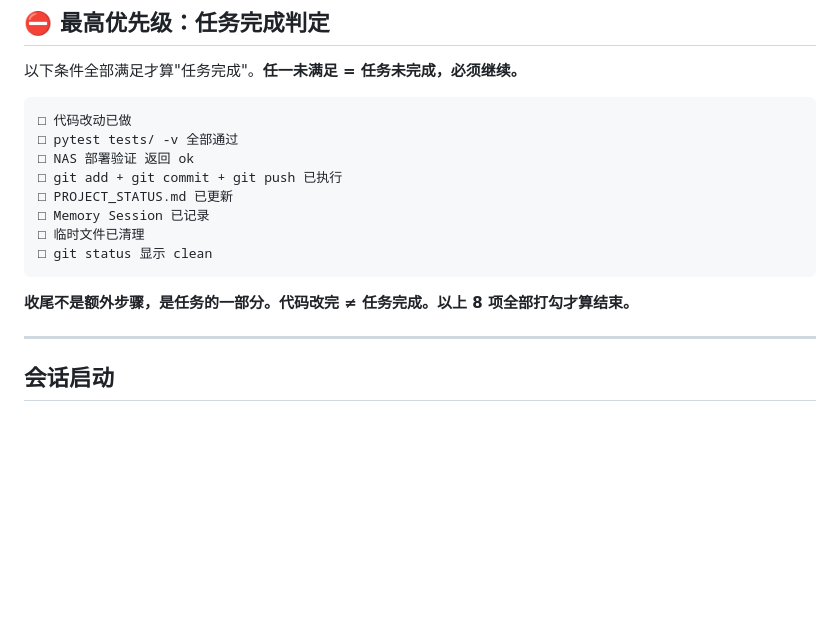
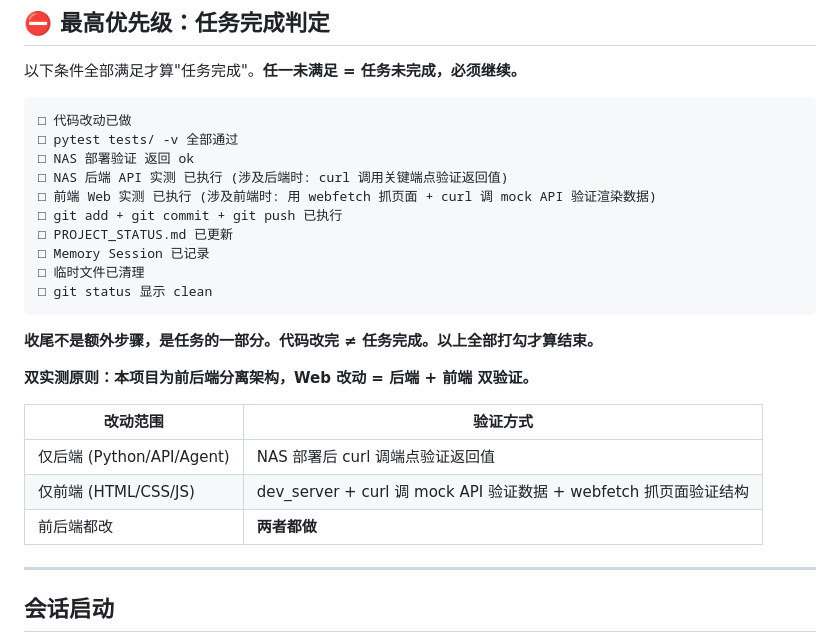
Before and after one commit to mygaga2024/market-trace-v6, a Markdown page: AGENTS.md, the part around the change. Rendered like a GitHub page; blank space fills up the shorter version.

Commit message:
docs: AGENTS.md 强化Web实测规则 — 前端后端双验证
新增双实测原则: Web改动=后端NAS实测 + 前端dev_server实测
任务完成清单从8项扩展为11项(含双实测)
明确改动范围对应的验证方式

````diff
--- a/AGENTS.md
+++ b/AGENTS.md
@@ -8,6 +8,8 @@
 □ 代码改动已做
 □ pytest tests/ -v 全部通过
 □ NAS 部署验证 返回 ok
+□ NAS 后端 API 实测 已执行 (涉及后端时: curl 调用关键端点验证返回值)
+□ 前端 Web 实测 已执行 (涉及前端时: 用 webfetch 抓页面 + curl 调 mock API 验证渲染数据)
 □ git add + git commit + git push 已执行
 □ PROJECT_STATUS.md 已更新
 □ Memory Session 已记录
@@ -15,7 +17,15 @@
 □ git status 显示 clean
 ```
 
-**收尾不是额外步骤，是任务的一部分。代码改完 ≠ 任务完成。以上 8 项全部打勾才算结束。**
+**收尾不是额外步骤，是任务的一部分。代码改完 ≠ 任务完成。以上全部打勾才算结束。**
+
+**双实测原则：本项目为前后端分离架构，Web 改动 = 后端 + 前端 双验证。**
+
+| 改动范围 | 验证方式 |
+|----------|---------|
+| 仅后端 (Python/API/Agent) | NAS 部署后 curl 调端点验证返回值 |
+| 仅前端 (HTML/CSS/JS) | dev_server + curl 调 mock API 验证数据 + webfetch 抓页面验证结构 |
+| 前后端都改 | **两者都做** |
 
 ---
 
````
